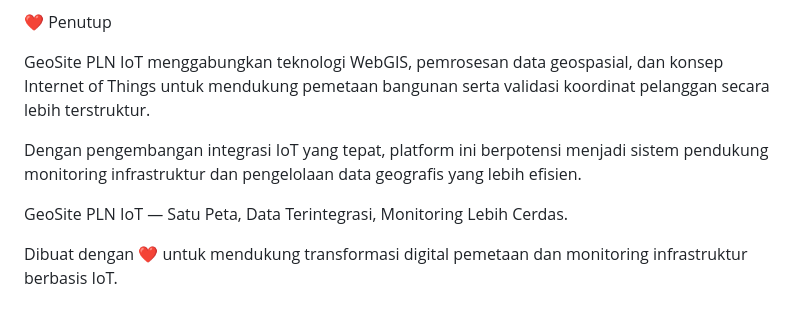
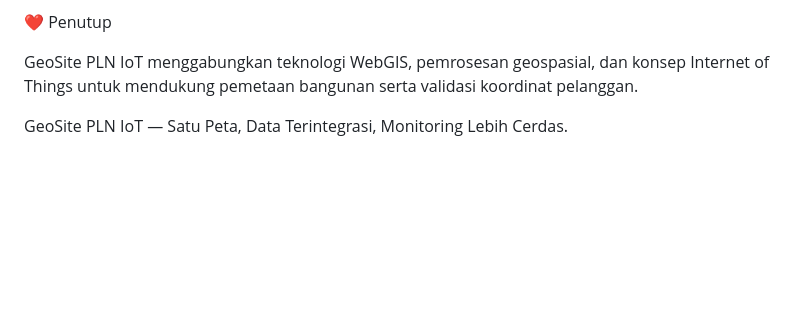
Before and after one commit to rizkipr05/geosite-pln, a Markdown page: README.md, the part around one of its changes. Drawn GitHub-style; blank space fills up the shorter version.

```diff
--- a/README.md
+++ b/README.md
@@ -203,10 +149,6 @@ Fitur-fitur tersebut memerlukan implementasi backend, konfigurasi database, dan
 
 ❤️ Penutup
 
-GeoSite PLN IoT menggabungkan teknologi WebGIS, pemrosesan data geospasial, dan konsep Internet of Things untuk mendukung pemetaan bangunan serta validasi koordinat pelanggan secara lebih terstruktur.
-
-Dengan pengembangan integrasi IoT yang tepat, platform ini berpotensi menjadi sistem pendukung monitoring infrastruktur dan pengelolaan data geografis yang lebih efisien.
+GeoSite PLN IoT menggabungkan teknologi WebGIS, pemrosesan geospasial, dan konsep Internet of Things untuk mendukung pemetaan bangunan serta validasi koordinat pelanggan.
 
 GeoSite PLN IoT — Satu Peta, Data Terintegrasi, Monitoring Lebih Cerdas.
-
-Dibuat dengan ❤️ untuk mendukung transformasi digital pemetaan dan monitoring infrastruktur berbasis IoT.
```
Also changed, not shown: other parts of README.md (+85 -139 lines).
